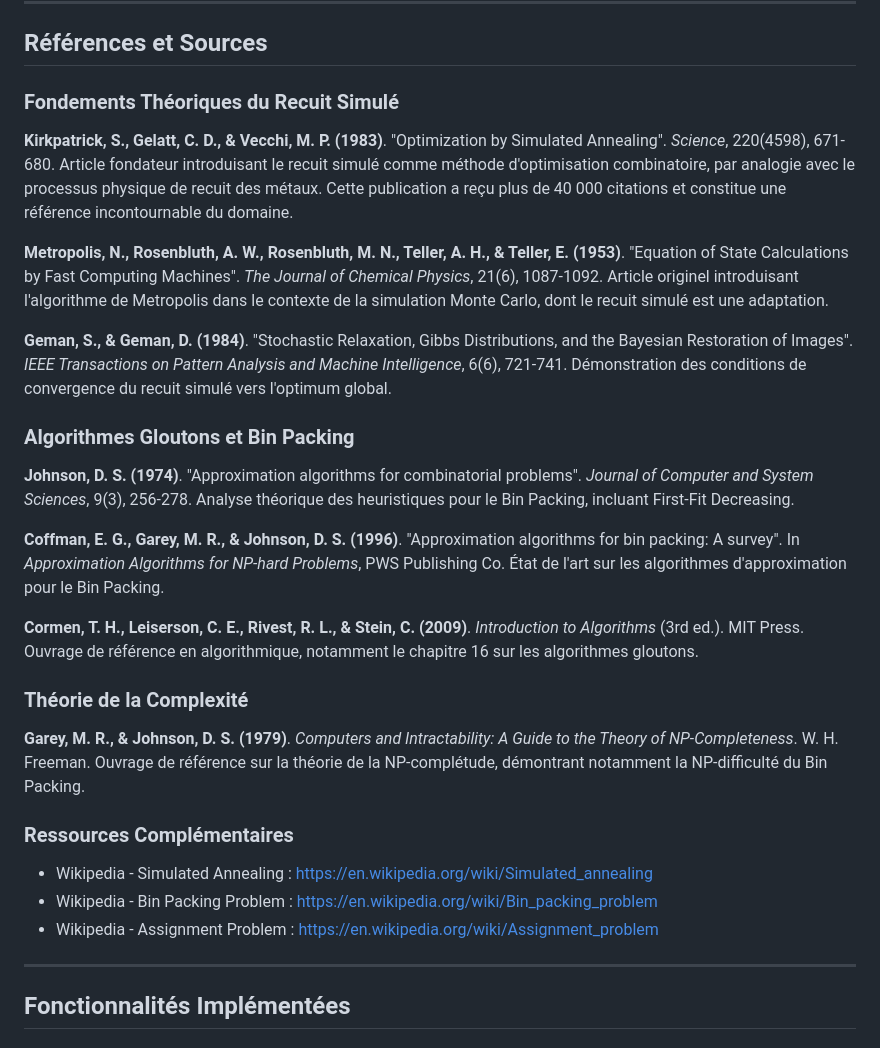
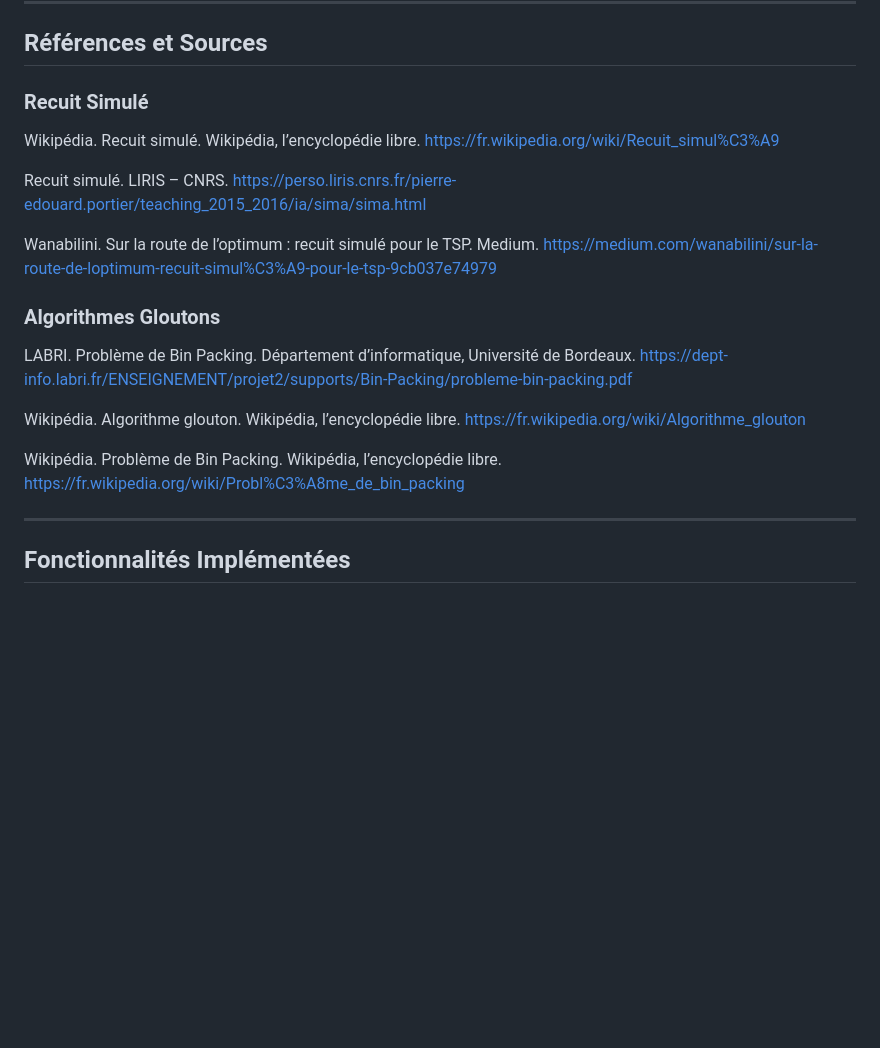
Before and after one commit to MrCoolChips/electricitynetwork, a Markdown page: README.md, the part around the change. Rendered like a GitHub page; blank space fills up the shorter version.

Commit message:
Mise a jour des sources dans README

```diff
--- a/README.md
+++ b/README.md
@@ -367,38 +367,21 @@ La complexité spatiale totale est donc O(n + g).
 
 ## Références et Sources
 
-### Fondements Théoriques du Recuit Simulé
+### Recuit Simulé
 
-**Kirkpatrick, S., Gelatt, C. D., & Vecchi, M. P. (1983)**. "Optimization by Simulated Annealing". *Science*, 220(4598), 671-680.
-Article fondateur introduisant le recuit simulé comme méthode d'optimisation combinatoire, par analogie avec le processus physique de recuit des métaux. Cette publication a reçu plus de 40 000 citations et constitue une référence incontournable du domaine.
+Wikipédia. Recuit simulé. Wikipédia, l’encyclopédie libre. https://fr.wikipedia.org/wiki/Recuit_simul%C3%A9
 
-**Metropolis, N., Rosenbluth, A. W., Rosenbluth, M. N., Teller, A. H., & Teller, E. (1953)**. "Equation of State Calculations by Fast Computing Machines". *The Journal of Chemical Physics*, 21(6), 1087-1092.
-Article originel introduisant l'algorithme de Metropolis dans le contexte de la simulation Monte Carlo, dont le recuit simulé est une adaptation.
+Recuit simulé. LIRIS – CNRS. https://perso.liris.cnrs.fr/pierre-edouard.portier/teaching_2015_2016/ia/sima/sima.html
 
-**Geman, S., & Geman, D. (1984)**. "Stochastic Relaxation, Gibbs Distributions, and the Bayesian Restoration of Images". *IEEE Transactions on Pattern Analysis and Machine Intelligence*, 6(6), 721-741.
-Démonstration des conditions de convergence du recuit simulé vers l'optimum global.
+Wanabilini. Sur la route de l’optimum : recuit simulé pour le TSP. Medium. https://medium.com/wanabilini/sur-la-route-de-loptimum-recuit-simul%C3%A9-pour-le-tsp-9cb037e74979
 
-### Algorithmes Gloutons et Bin Packing
+### Algorithmes Gloutons
 
-**Johnson, D. S. (1974)**. "Approximation algorithms for combinatorial problems". *Journal of Computer and System Sciences*, 9(3), 256-278.
-Analyse théorique des heuristiques pour le Bin Packing, incluant First-Fit Decreasing.
+LABRI. Problème de Bin Packing. Département d’informatique, Université de Bordeaux. https://dept-info.labri.fr/ENSEIGNEMENT/projet2/supports/Bin-Packing/probleme-bin-packing.pdf
 
-**Coffman, E. G., Garey, M. R., & Johnson, D. S. (1996)**. "Approximation algorithms for bin packing: A survey". In *Approximation Algorithms for NP-hard Problems*, PWS Publishing Co.
-État de l'art sur les algorithmes d'approximation pour le Bin Packing.
+Wikipédia. Algorithme glouton. Wikipédia, l’encyclopédie libre. https://fr.wikipedia.org/wiki/Algorithme_glouton
 
-**Cormen, T. H., Leiserson, C. E., Rivest, R. L., & Stein, C. (2009)**. *Introduction to Algorithms* (3rd ed.). MIT Press.
-Ouvrage de référence en algorithmique, notamment le chapitre 16 sur les algorithmes gloutons.
-
-### Théorie de la Complexité
-
-**Garey, M. R., & Johnson, D. S. (1979)**. *Computers and Intractability: A Guide to the Theory of NP-Completeness*. W. H. Freeman.
-Ouvrage de référence sur la théorie de la NP-complétude, démontrant notamment la NP-difficulté du Bin Packing.
-
-### Ressources Complémentaires
-
-- Wikipedia - Simulated Annealing : https://en.wikipedia.org/wiki/Simulated_annealing
-- Wikipedia - Bin Packing Problem : https://en.wikipedia.org/wiki/Bin_packing_problem
-- Wikipedia - Assignment Problem : https://en.wikipedia.org/wiki/Assignment_problem
+Wikipédia. Problème de Bin Packing. Wikipédia, l’encyclopédie libre. https://fr.wikipedia.org/wiki/Probl%C3%A8me_de_bin_packing
 
 ---
 
```
